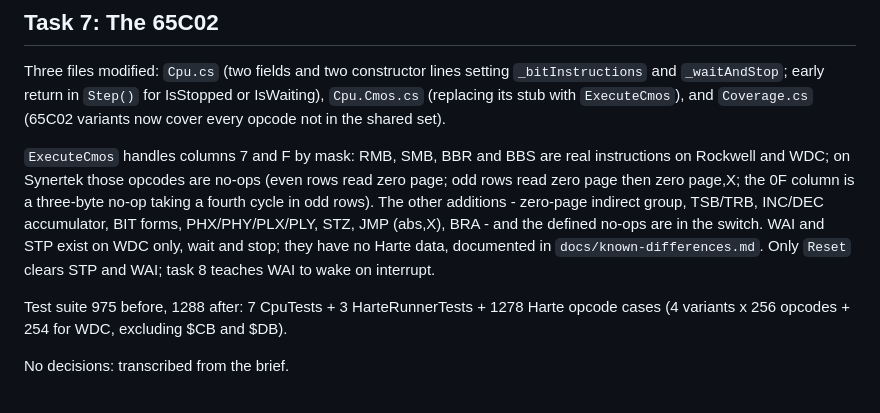
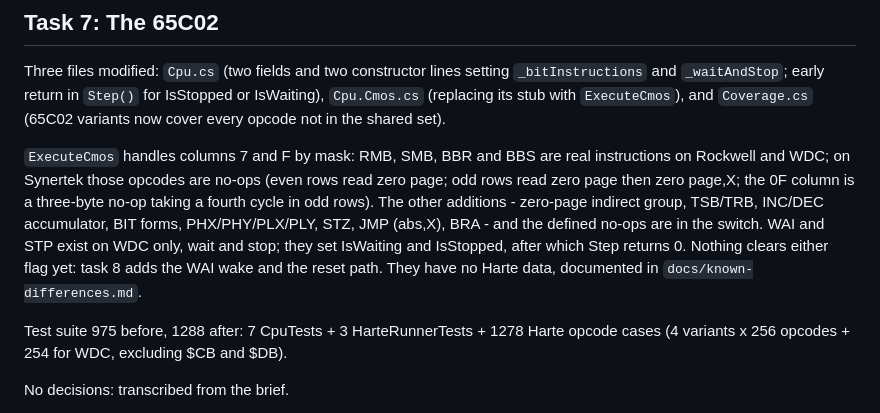
Before and after one commit to dbhq-uk/6502, a Markdown page: docs/journal/2026-09-30-building-the-core.md, the part around the change. GitHub-like rendering.

Commit message:
fix: Task 7 journal - correct WAI/STP flag behavior

```diff
--- a/docs/journal/2026-09-30-building-the-core.md
+++ b/docs/journal/2026-09-30-building-the-core.md
@@ -407,7 +407,7 @@ None. All 105 new opcodes passed their first test run against Harte's data for t
 
 Three files modified: `Cpu.cs` (two fields and two constructor lines setting `_bitInstructions` and `_waitAndStop`; early return in `Step()` for IsStopped or IsWaiting), `Cpu.Cmos.cs` (replacing its stub with `ExecuteCmos`), and `Coverage.cs` (65C02 variants now cover every opcode not in the shared set).
 
-`ExecuteCmos` handles columns 7 and F by mask: RMB, SMB, BBR and BBS are real instructions on Rockwell and WDC; on Synertek those opcodes are no-ops (even rows read zero page; odd rows read zero page then zero page,X; the 0F column is a three-byte no-op taking a fourth cycle in odd rows). The other additions - zero-page indirect group, TSB/TRB, INC/DEC accumulator, BIT forms, PHX/PHY/PLX/PLY, STZ, JMP (abs,X), BRA - and the defined no-ops are in the switch. WAI and STP exist on WDC only, wait and stop; they have no Harte data, documented in `docs/known-differences.md`. Only `Reset` clears STP and WAI; task 8 teaches WAI to wake on interrupt.
+`ExecuteCmos` handles columns 7 and F by mask: RMB, SMB, BBR and BBS are real instructions on Rockwell and WDC; on Synertek those opcodes are no-ops (even rows read zero page; odd rows read zero page then zero page,X; the 0F column is a three-byte no-op taking a fourth cycle in odd rows). The other additions - zero-page indirect group, TSB/TRB, INC/DEC accumulator, BIT forms, PHX/PHY/PLX/PLY, STZ, JMP (abs,X), BRA - and the defined no-ops are in the switch. WAI and STP exist on WDC only, wait and stop; they set IsWaiting and IsStopped, after which Step returns 0. Nothing clears either flag yet: task 8 adds the WAI wake and the reset path. They have no Harte data, documented in `docs/known-differences.md`.
 
 Test suite 975 before, 1288 after: 7 CpuTests + 3 HarteRunnerTests + 1278 Harte opcode cases (4 variants x 256 opcodes + 254 for WDC, excluding $CB and $DB).
 
```
